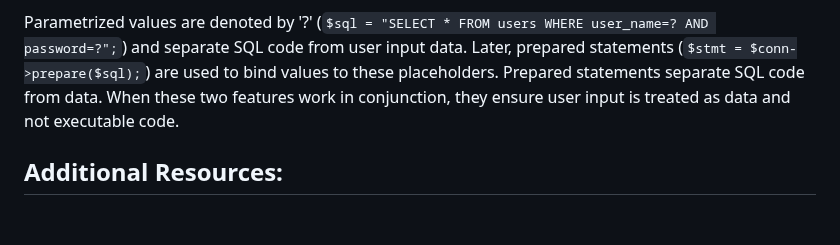
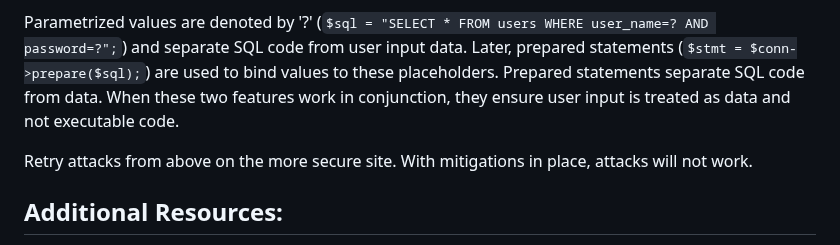
Before and after one commit to tylersnel/Web-Sec-Research-Proj, a Markdown page: HOW TO FOR ATTACKS AND MITIGATIONS.md, the part around the change. Drawn GitHub-style; blank space fills up the shorter version.

Commit message:
Update to injection

```diff
--- a/HOW TO FOR ATTACKS AND MITIGATIONS.md
+++ b/HOW TO FOR ATTACKS AND MITIGATIONS.md
@@ -28,6 +28,8 @@
 The first prevention technique used was the PHP function `mysqli_real_escape_string()` on user inputs. This function is used to escape special characters in a string when dealing with user input used in SQL queries. It adds escape characters before certain characters that have special meanings in SQL queries, ensuring the string can be safely used in an SQL query. Next, parametrized values and prepared statements were utilized for extra security.
 
 Parametrized values are denoted by '?' (`$sql = "SELECT * FROM users WHERE user_name=? AND password=?";`) and separate SQL code from user input data. Later, prepared statements (`$stmt = $conn->prepare($sql);`) are used to bind values to these placeholders. Prepared statements separate SQL code from data. When these two features work in conjunction, they ensure user input is treated as data and not executable code.
+
+Retry attacks from above on the more secure site. With mitigations in place, attacks will not work.
 
 ## Additional Resources:
 - [PHP: mysqli_real_escape_string - Manual](https://www.php.net/manual/en/mysqli.real-escape-string.php)
```
